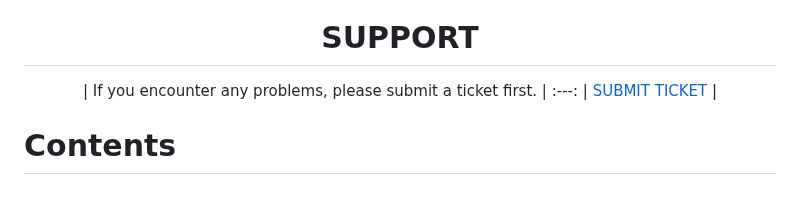
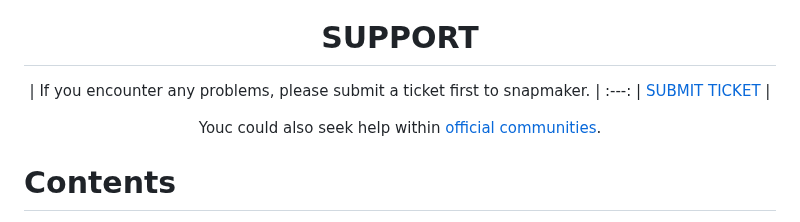
Before and after one commit to shurushetr/awesome-snapmaker, a Markdown page: readme.md, the part around the change. Drawn GitHub-style; blank space fills up the shorter version.

```diff
--- a/readme.md
+++ b/readme.md
@@ -30,10 +30,11 @@ High performance - 3D printer / Laser / CNC - with a large build volume.
 </br></br></br>
 # SUPPORT
 
-| If you encounter any problems, please submit a ticket first.  |
+| If you encounter any problems, please submit a ticket first to snapmaker.  |
 :---:
 | [SUBMIT TICKET](https://snapmaker.formcrafts.com/support-ticket)  |
 
+Youc could also seek help within [official communities](#official-communities).
 </div>
 </br>
 <!-- TOC -->
```
